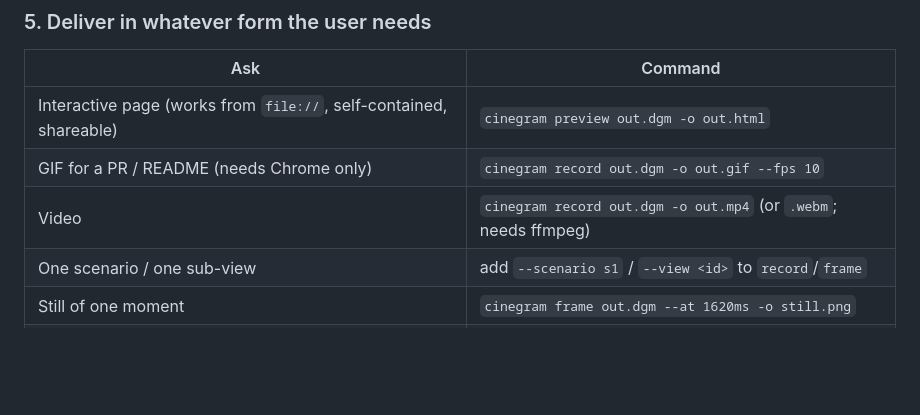
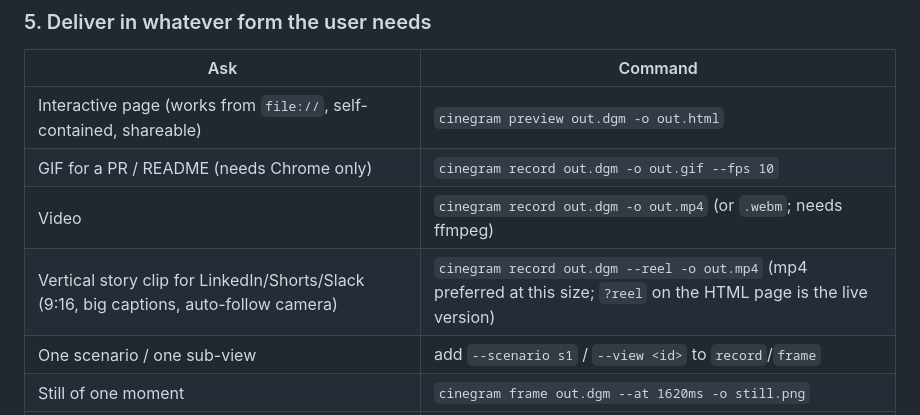
Before and after one commit to panset/cinegram, a Markdown page: skills/cinegram/SKILL.md, the part around the change. Rendered like a GitHub page; blank space fills up the shorter version.

```diff
--- a/skills/cinegram/SKILL.md
+++ b/skills/cinegram/SKILL.md
@@ -114,6 +114,7 @@ reading the `.dgm`.
 | Interactive page (works from `file://`, self-contained, shareable) | `cinegram preview out.dgm -o out.html` |
 | GIF for a PR / README (needs Chrome only) | `cinegram record out.dgm -o out.gif --fps 10` |
 | Video | `cinegram record out.dgm -o out.mp4` (or `.webm`; needs ffmpeg) |
+| Vertical story clip for LinkedIn/Shorts/Slack (9:16, big captions, auto-follow camera) | `cinegram record out.dgm --reel -o out.mp4` (mp4 preferred at this size; `?reel` on the HTML page is the live version) |
 | One scenario / one sub-view | add `--scenario s1` / `--view <id>` to `record`/`frame` |
 | Still of one moment | `cinegram frame out.dgm --at 1620ms -o still.png` |
 | Plain Mermaid back out | `cinegram mermaid out.dgm` |
```
Also changed, not shown: README.md (+31 -0 lines).
